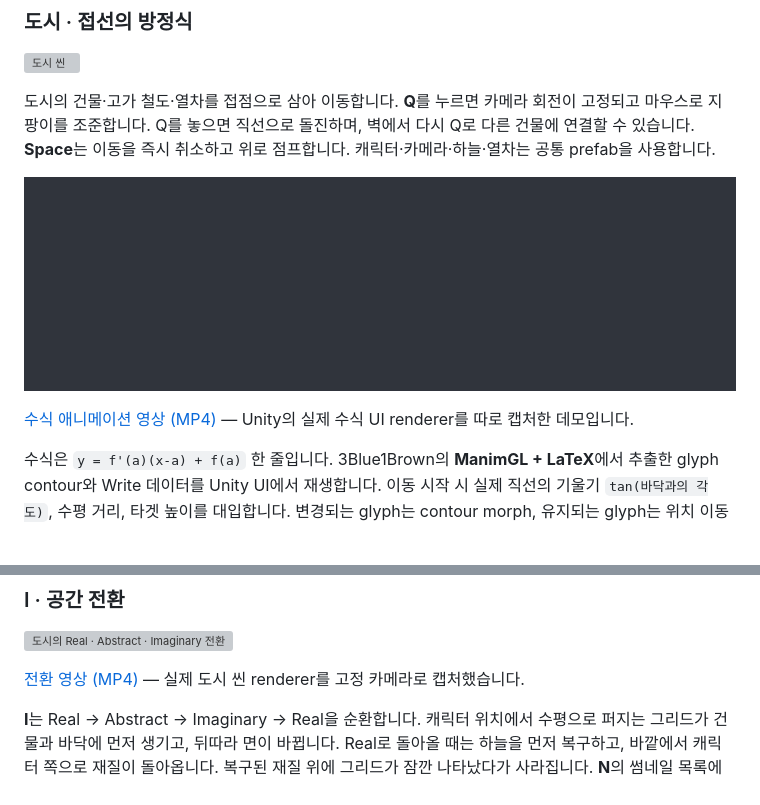
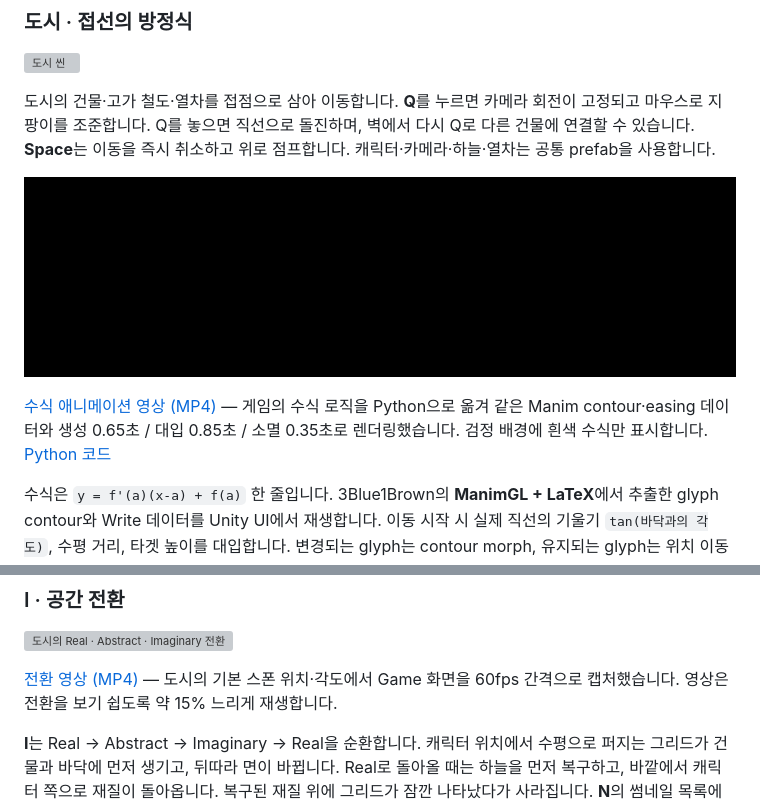
Before and after one commit to overjoy1008/STAFF-Engine, a Markdown page: README.md, 2 parts joined by grey strips. Rendered like a GitHub page; pictures changed too: docs/images/tangent-equation.gif; grey boxes are pictures that could not be loaded.

Commit message:
Update README.md (~v1.6.5)

```diff
--- a/README.md
+++ b/README.md
@@ -146,5 +146,5 @@ Unity에서의 실제 플레이 화면입니다.
 
-[수식 애니메이션 영상 (MP4)](docs/images/tangent-equation.mp4) — Unity의 실제 수식 UI renderer를 따로 캡처한 데모입니다.
+[수식 애니메이션 영상 (MP4)](docs/images/tangent-equation.mp4) — 게임의 수식 로직을 Python으로 옮겨 같은 Manim contour·easing 데이터와 생성 0.65초 / 대입 0.85초 / 소멸 0.35초로 렌더링했습니다. 검정 배경에 흰색 수식만 표시합니다. [Python 코드](Assets/StaffTraversal/Tools/RenderGameTangent.py)
 
 수식은 `y = f'(a)(x-a) + f(a)` 한 줄입니다. 3Blue1Brown의 **ManimGL + LaTeX**에서 추출한 glyph contour와 Write 데이터를 Unity UI에서 재생합니다. 이동 시작 시 실제 직선의 기울기 `tan(바닥과의 각도)`, 수평 거리, 타겟 높이를 대입합니다. 변경되는 glyph는 contour morph, 유지되는 glyph는 위치 이동만 합니다. 수식은 건물에 가려지지 않으며, 접점 원은 월드 공간에 남습니다. Imaginary에서는 접선·접점·수식을 검정으로 표시합니다.
 
@@ -163,7 +163,7 @@ miss / arrival / jump cancel → Uncreate(current contours)
 
 ![도시의 Real · Abstract · Imaginary 전환](docs/images/environment-modes.gif)
 
-[전환 영상 (MP4)](docs/images/environment-modes.mp4) — 실제 도시 씬 renderer를 고정 카메라로 캡처했습니다.
+[전환 영상 (MP4)](docs/images/environment-modes.mp4) — 도시의 기본 스폰 위치·각도에서 Game 화면을 60fps 간격으로 캡처했습니다. 영상은 전환을 보기 쉽도록 약 15% 느리게 재생합니다.
 
 **I**는 Real → Abstract → Imaginary → Real을 순환합니다. 캐릭터 위치에서 수평으로 퍼지는 그리드가 건물과 바닥에 먼저 생기고, 뒤따라 면이 바뀝니다. Real로 돌아올 때는 하늘을 먼저 복구하고, 바깥에서 캐릭터 쪽으로 재질이 돌아옵니다. 복구된 재질 위에 그리드가 잠깐 나타났다가 사라집니다. **N**의 썸네일 목록에서 도시·지하철·Animation Lab으로 이동할 수 있습니다.
 
```
Also changed, not shown: other parts of README.md (+1 -1 lines), 13 other files.
